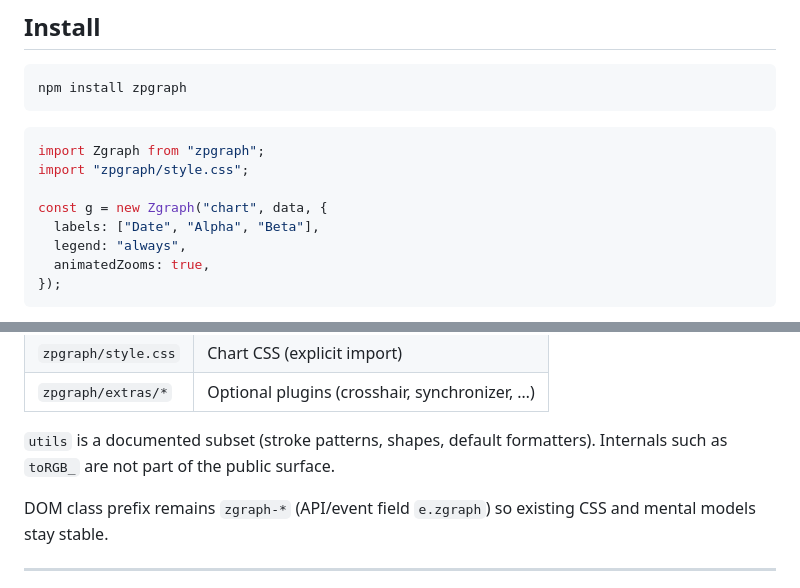
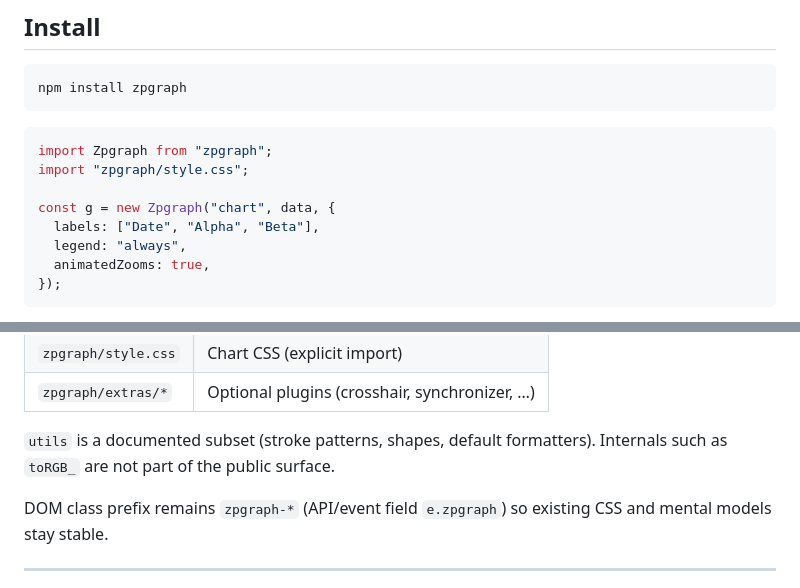
Before and after one commit to joaovitorzeppe/zpgraph, a Markdown page: README.md, 2 parts joined by grey strips. Drawn GitHub-style.

````diff
--- a/README.md
+++ b/README.md
@@ -48,10 +48,10 @@ npm install zpgraph
 ```
 
 ```ts
-import Zgraph from "zpgraph";
+import Zpgraph from "zpgraph";
 import "zpgraph/style.css";
 
-const g = new Zgraph("chart", data, {
+const g = new Zpgraph("chart", data, {
   labels: ["Date", "Alpha", "Beta"],
   legend: "always",
   animatedZooms: true,
@@ -185,7 +185,7 @@ for series options, axes, plugins and the public chart API.
 `utils` is a documented subset (stroke patterns, shapes, default formatters).
 Internals such as `toRGB_` are not part of the public surface.
 
-DOM class prefix remains `zgraph-*` (API/event field `e.zgraph`) so existing
+DOM class prefix remains `zpgraph-*` (API/event field `e.zpgraph`) so existing
 CSS and mental models stay stable.
 
 ---
````
Also changed, not shown: other parts of README.md (+11 -11 lines).
